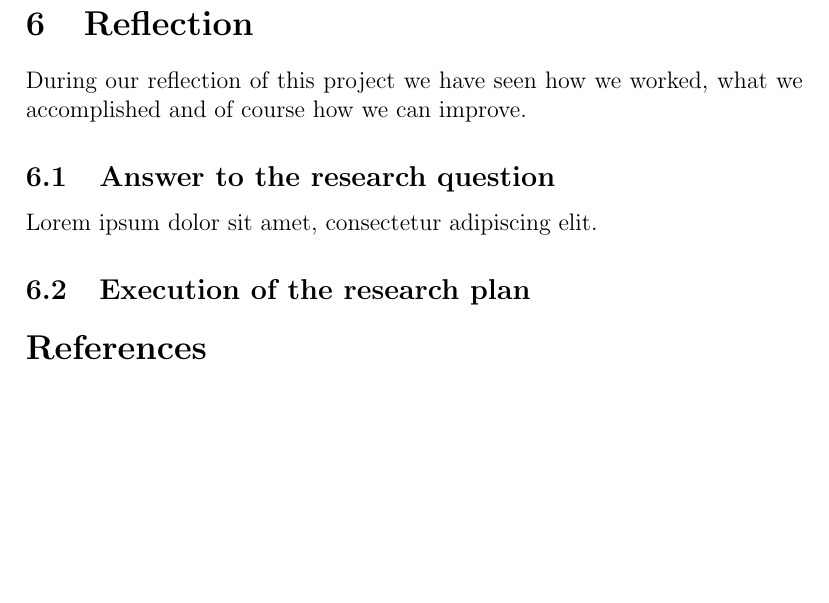
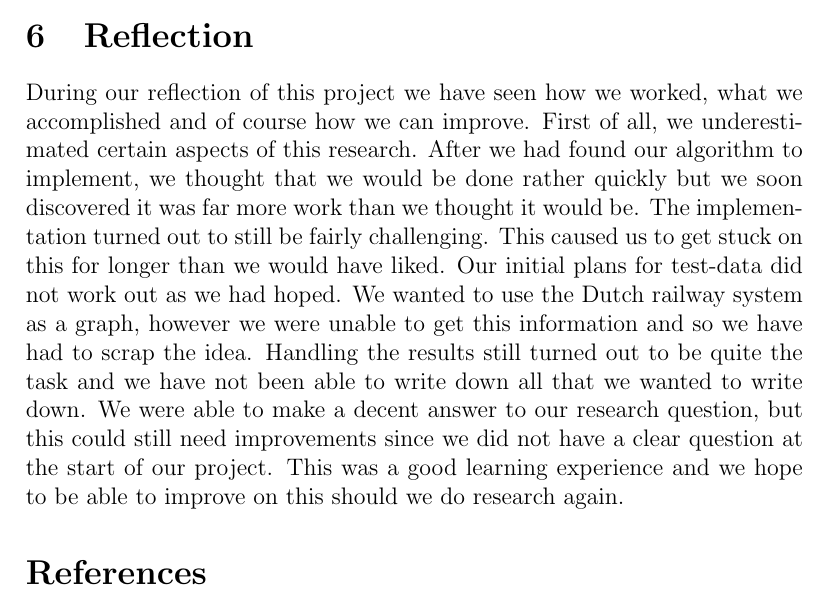
Before and after one commit to roelgit/charlie-5-om-source-code, a LaTeX paper (research report.tex): part of page 7 of 8, cut so that both start at the same text, the shorter picture padded with empty space. Compiled offline with pdfLaTeX.

Commit message:
Update research report.tex

```diff
--- a/research report.tex
+++ b/research report.tex
@@ -96,10 +96,7 @@ The resulting graphs became bigger and bigger and as such they became hard to re
 Lorem ipsum dolor sit amet, consectetur adipiscing elit.
 
 \section{Reflection}
-During our reflection of this project we have seen how we worked, what we accomplished and of course how we can improve.
-\subsection{Answer to the research question}
-Lorem ipsum dolor sit amet, consectetur adipiscing elit.
-\subsection{Execution of the research plan}
+During our reflection of this project we have seen how we worked, what we accomplished and of course how we can improve. First of all, we underestimated certain aspects of this research. After we had found our algorithm to implement, we thought that we would be done rather quickly but we soon discovered it was far more work than we thought it would be. The implementation turned out to still be fairly challenging. This caused us to get stuck on this for longer than we would have liked. Our initial plans for test-data did not work out as we had hoped. We wanted to use the Dutch railway system as a graph, however we were unable to get this information and so we have had to scrap the idea. Handling the results still turned out to be quite the task and we have not been able to write down all that we wanted to write down. We were able to make a decent answer to our research question, but this could still need improvements since we did not have a clear question at the start of our project. This was a good learning experience and we hope to be able to improve on this should we do research again.
 
 
 \begin{thebibliography}{99}
```
